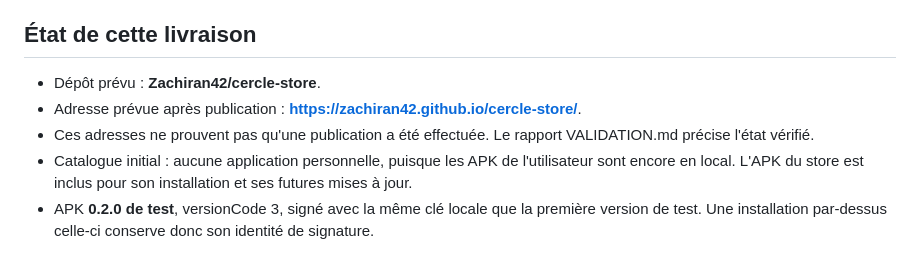
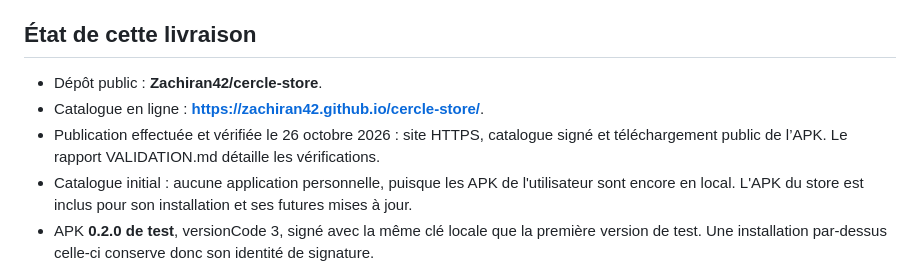
Before and after one commit to Zachiran42/cercle-store, a Markdown page: README.md, the part around the change. Rendered like a GitHub page.

Commit message:
Documenter la publication publique vérifiée de Cercle

```diff
--- a/README.md
+++ b/README.md
@@ -6,9 +6,9 @@ Votre ordinateur n'est nécessaire que pour préparer et publier des application
 
 ## État de cette livraison
 
-- Dépôt prévu : **Zachiran42/cercle-store**.
-- Adresse prévue après publication : **https://zachiran42.github.io/cercle-store/**.
-- Ces adresses ne prouvent pas qu'une publication a été effectuée. Le rapport VALIDATION.md précise l'état vérifié.
+- Dépôt public : **Zachiran42/cercle-store**.
+- Catalogue en ligne : **https://zachiran42.github.io/cercle-store/**.
+- Publication effectuée et vérifiée le 26 octobre 2026 : site HTTPS, catalogue signé et téléchargement public de l’APK. Le rapport VALIDATION.md détaille les vérifications.
 - Catalogue initial : aucune application personnelle, puisque les APK de l'utilisateur sont encore en local. L'APK du store est inclus pour son installation et ses futures mises à jour.
 - APK **0.2.0 de test**, versionCode 3, signé avec la même clé locale que la première version de test. Une installation par-dessus celle-ci conserve donc son identité de signature.
 - Le rendu et les confirmations natives restent à valider sur un téléphone. Les exemples du mode Aperçu ne sont pas des applications publiées.
```
